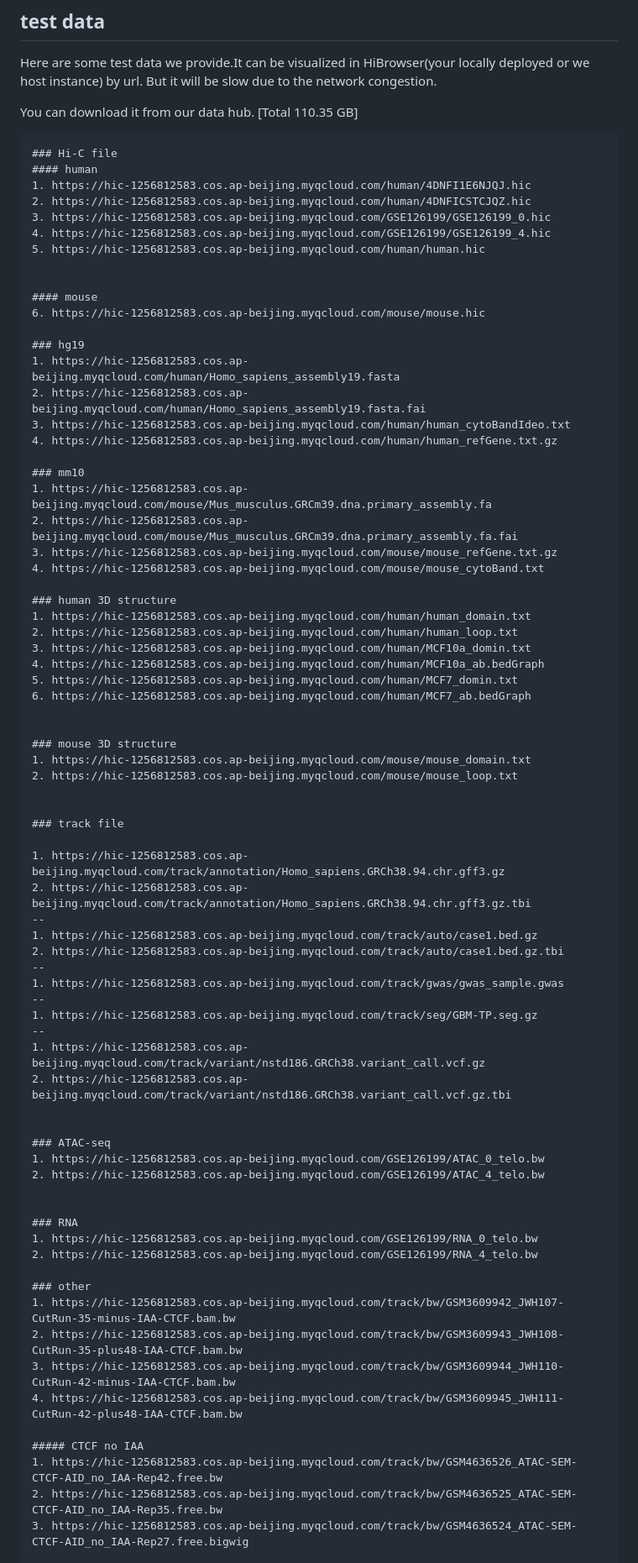
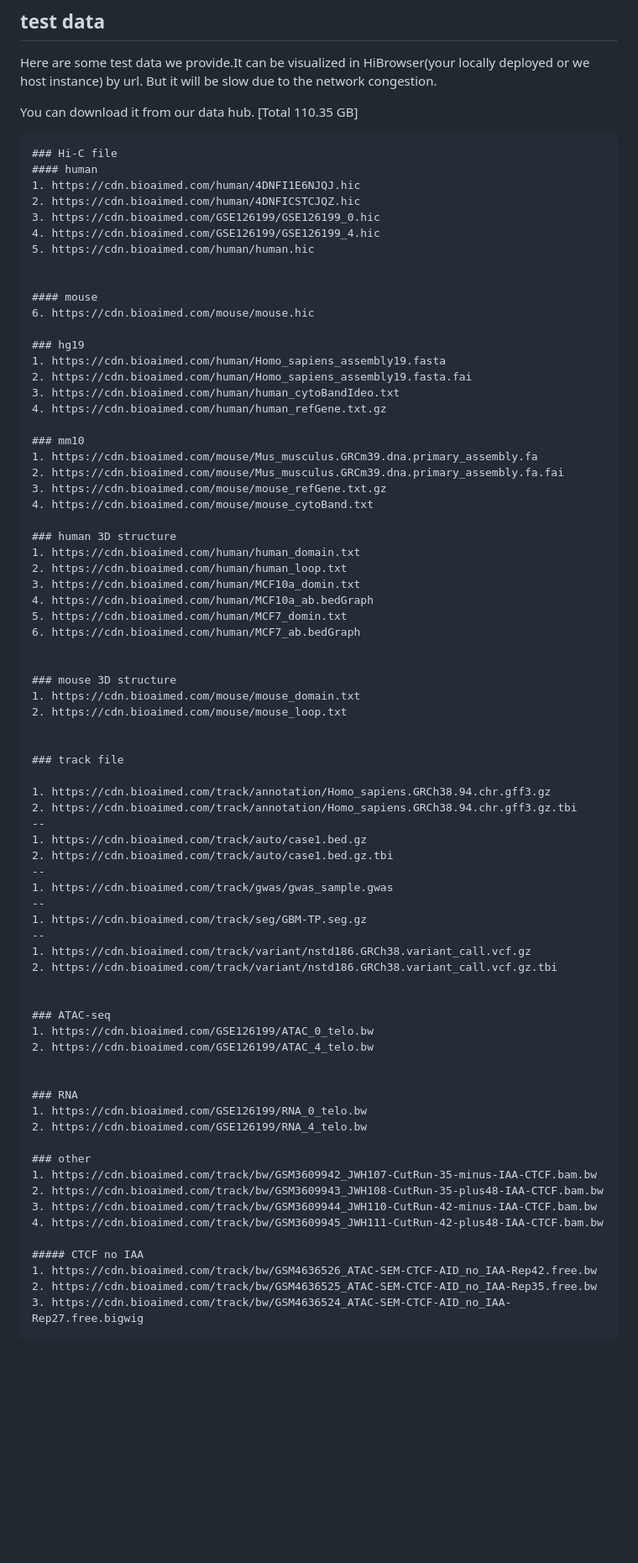
Before and after one commit to lyotvincent/HiBrowser, a Markdown page: README.md, the part around one of its changes. Shown at 84% size. GitHub-like rendering; blank space fills up the shorter version.

````diff
--- a/README.md
+++ b/README.md
@@ -88,76 +88,76 @@ You can download it from our data hub. [Total 110.35 GB]
 ```text
 ### Hi-C file
 #### human
-1. https://hic-1256812583.cos.ap-beijing.myqcloud.com/human/4DNFI1E6NJQJ.hic
-2. https://hic-1256812583.cos.ap-beijing.myqcloud.com/human/4DNFICSTCJQZ.hic
-3. https://hic-1256812583.cos.ap-beijing.myqcloud.com/GSE126199/GSE126199_0.hic
-4. https://hic-1256812583.cos.ap-beijing.myqcloud.com/GSE126199/GSE126199_4.hic
-5. https://hic-1256812583.cos.ap-beijing.myqcloud.com/human/human.hic
+1. https://cdn.bioaimed.com/human/4DNFI1E6NJQJ.hic
+2. https://cdn.bioaimed.com/human/4DNFICSTCJQZ.hic
+3. https://cdn.bioaimed.com/GSE126199/GSE126199_0.hic
+4. https://cdn.bioaimed.com/GSE126199/GSE126199_4.hic
+5. https://cdn.bioaimed.com/human/human.hic
 
 
 #### mouse
-6. https://hic-1256812583.cos.ap-beijing.myqcloud.com/mouse/mouse.hic
+6. https://cdn.bioaimed.com/mouse/mouse.hic
 
 ### hg19
-1. https://hic-1256812583.cos.ap-beijing.myqcloud.com/human/Homo_sapiens_assembly19.fasta
-2. https://hic-1256812583.cos.ap-beijing.myqcloud.com/human/Homo_sapiens_assembly19.fasta.fai
-3. https://hic-1256812583.cos.ap-beijing.myqcloud.com/human/human_cytoBandIdeo.txt
-4. https://hic-1256812583.cos.ap-beijing.myqcloud.com/human/human_refGene.txt.gz
+1. https://cdn.bioaimed.com/human/Homo_sapiens_assembly19.fasta
+2. https://cdn.bioaimed.com/human/Homo_sapiens_assembly19.fasta.fai
+3. https://cdn.bioaimed.com/human/human_cytoBandIdeo.txt
+4. https://cdn.bioaimed.com/human/human_refGene.txt.gz
 
 ### mm10
-1. https://hic-1256812583.cos.ap-beijing.myqcloud.com/mouse/Mus_musculus.GRCm39.dna.primary_assembly.fa
-2. https://hic-1256812583.cos.ap-beijing.myqcloud.com/mouse/Mus_musculus.GRCm39.dna.primary_assembly.fa.fai
-3. https://hic-1256812583.cos.ap-beijing.myqcloud.com/mouse/mouse_refGene.txt.gz
-4. https://hic-1256812583.cos.ap-beijing.myqcloud.com/mouse/mouse_cytoBand.txt
+1. https://cdn.bioaimed.com/mouse/Mus_musculus.GRCm39.dna.primary_assembly.fa
+2. https://cdn.bioaimed.com/mouse/Mus_musculus.GRCm39.dna.primary_assembly.fa.fai
+3. https://cdn.bioaimed.com/mouse/mouse_refGene.txt.gz
+4. https://cdn.bioaimed.com/mouse/mouse_cytoBand.txt
 
 ### human 3D structure
-1. https://hic-1256812583.cos.ap-beijing.myqcloud.com/human/human_domain.txt
-2. https://hic-1256812583.cos.ap-beijing.myqcloud.com/human/human_loop.txt
-3. https://hic-1256812583.cos.ap-beijing.myqcloud.com/human/MCF10a_domin.txt
-4. https://hic-1256812583.cos.ap-beijing.myqcloud.com/human/MCF10a_ab.bedGraph
-5. https://hic-1256812583.cos.ap-beijing.myqcloud.com/human/MCF7_domin.txt
-6. https://hic-1256812583.cos.ap-beijing.myqcloud.com/human/MCF7_ab.bedGraph
+1. https://cdn.bioaimed.com/human/human_domain.txt
+2. https://cdn.bioaimed.com/human/human_loop.txt
+3. https://cdn.bioaimed.com/human/MCF10a_domin.txt
+4. https://cdn.bioaimed.com/human/MCF10a_ab.bedGraph
+5. https://cdn.bioaimed.com/human/MCF7_domin.txt
+6. https://cdn.bioaimed.com/human/MCF7_ab.bedGraph
 
 
 ### mouse 3D structure
-1. https://hic-1256812583.cos.ap-beijing.myqcloud.com/mouse/mouse_domain.txt
-2. https://hic-1256812583.cos.ap-beijing.myqcloud.com/mouse/mouse_loop.txt
+1. https://cdn.bioaimed.com/mouse/mouse_domain.txt
+2. https://cdn.bioaimed.com/mouse/mouse_loop.txt
 
 
 ### track file
 
-1. https://hic-1256812583.cos.ap-beijing.myqcloud.com/track/annotation/Homo_sapiens.GRCh38.94.chr.gff3.gz
-2. https://hic-1256812583.cos.ap-beijing.myqcloud.com/track/annotation/Homo_sapiens.GRCh38.94.chr.gff3.gz.tbi
+1. https://cdn.bioaimed.com/track/annotation/Homo_sapiens.GRCh38.94.chr.gff3.gz
+2. https://cdn.bioaimed.com/track/annotation/Homo_sapiens.GRCh38.94.chr.gff3.gz.tbi
 --
-1. https://hic-1256812583.cos.ap-beijing.myqcloud.com/track/auto/case1.bed.gz
-2. https://hic-1256812583.cos.ap-beijing.myqcloud.com/track/auto/case1.bed.gz.tbi
+1. https://cdn.bioaimed.com/track/auto/case1.bed.gz
+2. https://cdn.bioaimed.com/track/auto/case1.bed.gz.tbi
 --
-1. https://hic-1256812583.cos.ap-beijing.myqcloud.com/track/gwas/gwas_sample.gwas
+1. https://cdn.bioaimed.com/track/gwas/gwas_sample.gwas
 --
-1. https://hic-1256812583.cos.ap-beijing.myqcloud.com/track/seg/GBM-TP.seg.gz
+1. https://cdn.bioaimed.com/track/seg/GBM-TP.seg.gz
 --
-1. https://hic-1256812583.cos.ap-beijing.myqcloud.com/track/variant/nstd186.GRCh38.variant_call.vcf.gz
-2. https://hic-1256812583.cos.ap-beijing.myqcloud.com/track/variant/nstd186.GRCh38.variant_call.vcf.gz.tbi
+1. https://cdn.bioaimed.com/track/variant/nstd186.GRCh38.variant_call.vcf.gz
+2. https://cdn.bioaimed.com/track/variant/nstd186.GRCh38.variant_call.vcf.gz.tbi
 
 
 ### ATAC-seq
-1. https://hic-1256812583.cos.ap-beijing.myqcloud.com/GSE126199/ATAC_0_telo.bw
-2. https://hic-1256812583.cos.ap-beijing.myqcloud.com/GSE126199/ATAC_4_telo.bw
+1. https://cdn.bioaimed.com/GSE126199/ATAC_0_telo.bw
+2. https://cdn.bioaimed.com/GSE126199/ATAC_4_telo.bw
 
 
 ### RNA
-1. https://hic-1256812583.cos.ap-beijing.myqcloud.com/GSE126199/RNA_0_telo.bw
-2. https://hic-1256812583.cos.ap-beijing.myqcloud.com/GSE126199/RNA_4_telo.bw
+1. https://cdn.bioaimed.com/GSE126199/RNA_0_telo.bw
+2. https://cdn.bioaimed.com/GSE126199/RNA_4_telo.bw
 
 ### other
-1. https://hic-1256812583.cos.ap-beijing.myqcloud.com/track/bw/GSM3609942_JWH107-CutRun-35-minus-IAA-CTCF.bam.bw
-2. https://hic-1256812583.cos.ap-beijing.myqcloud.com/track/bw/GSM3609943_JWH108-CutRun-35-plus48-IAA-CTCF.bam.bw
-3. https://hic-1256812583.cos.ap-beijing.myqcloud.com/track/bw/GSM3609944_JWH110-CutRun-42-minus-IAA-CTCF.bam.bw
-4. https://hic-1256812583.cos.ap-beijing.myqcloud.com/track/bw/GSM3609945_JWH111-CutRun-42-plus48-IAA-CTCF.bam.bw
+1. https://cdn.bioaimed.com/track/bw/GSM3609942_JWH107-CutRun-35-minus-IAA-CTCF.bam.bw
+2. https://cdn.bioaimed.com/track/bw/GSM3609943_JWH108-CutRun-35-plus48-IAA-CTCF.bam.bw
+3. https://cdn.bioaimed.com/track/bw/GSM3609944_JWH110-CutRun-42-minus-IAA-CTCF.bam.bw
+4. https://cdn.bioaimed.com/track/bw/GSM3609945_JWH111-CutRun-42-plus48-IAA-CTCF.bam.bw
 
 ##### CTCF no IAA
-1. https://hic-1256812583.cos.ap-beijing.myqcloud.com/track/bw/GSM4636526_ATAC-SEM-CTCF-AID_no_IAA-Rep42.free.bw
-2. https://hic-1256812583.cos.ap-beijing.myqcloud.com/track/bw/GSM4636525_ATAC-SEM-CTCF-AID_no_IAA-Rep35.free.bw
-3. https://hic-1256812583.cos.ap-beijing.myqcloud.com/track/bw/GSM4636524_ATAC-SEM-CTCF-AID_no_IAA-Rep27.free.bigwig
+1. https://cdn.bioaimed.com/track/bw/GSM4636526_ATAC-SEM-CTCF-AID_no_IAA-Rep42.free.bw
+2. https://cdn.bioaimed.com/track/bw/GSM4636525_ATAC-SEM-CTCF-AID_no_IAA-Rep35.free.bw
+3. https://cdn.bioaimed.com/track/bw/GSM4636524_ATAC-SEM-CTCF-AID_no_IAA-Rep27.free.bigwig
 
 ##### CTCF with IAA
````
Also changed, not shown: other parts of README.md (+3 -3 lines).
